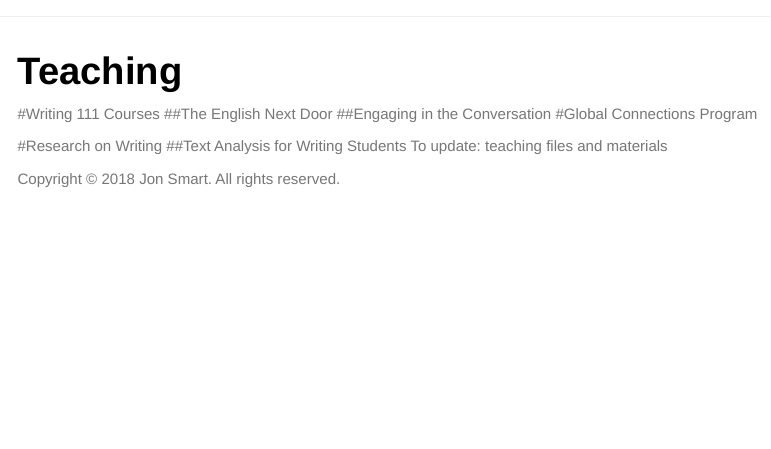
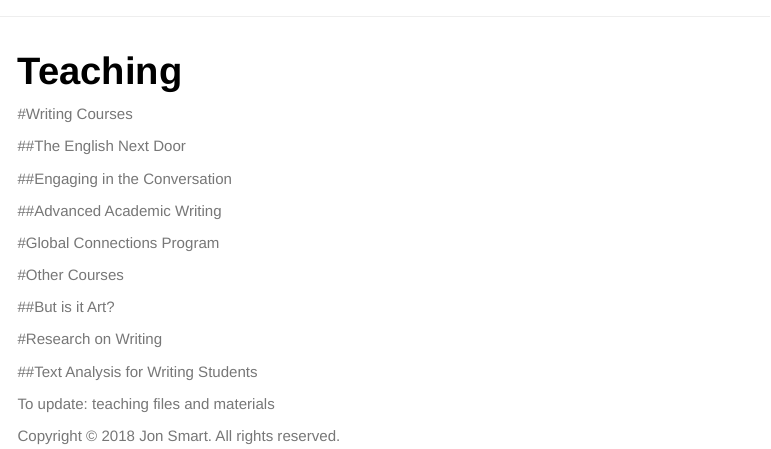
Before and after one commit to smartjw/flc_r, an R Markdown document (teaching.Rmd): the page in a window 1100 px wide, from its top. Rendered offline with R 4.5, knitr and Pandoc, with nearby package versions; menus at the side of the page are left out.

Commit message:
updated teaching page

````diff
--- a/teaching.Rmd
+++ b/teaching.Rmd
@@ -7,11 +7,23 @@ biblio-style: apalike
 ```{r, child="_setup.Rmd"}
 ```
 
-#Writing 111 Courses
+#Writing Courses
+
 ##The English Next Door
+
 ##Engaging in the Conversation
+
+##Advanced Academic Writing
+
 #Global Connections Program
 
+#Other Courses
+
+##But is it Art?
+
 #Research on Writing
+
 ##Text Analysis for Writing Students
+
+
 To update: teaching files and materials
````
Also changed, not shown: 1 other file.
